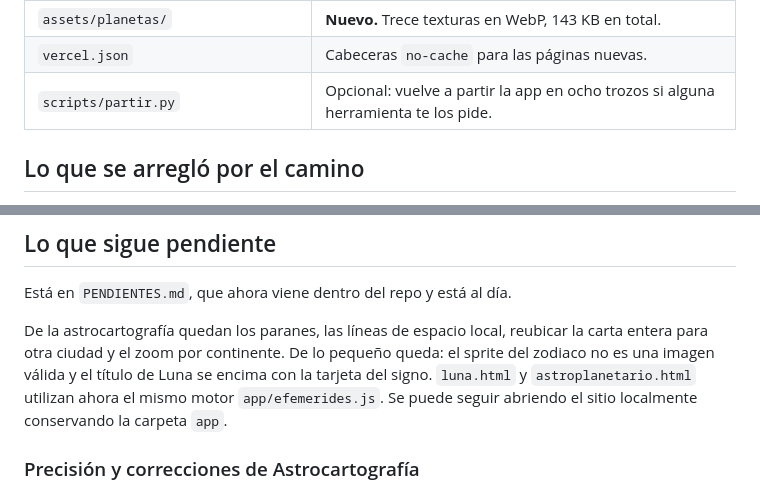
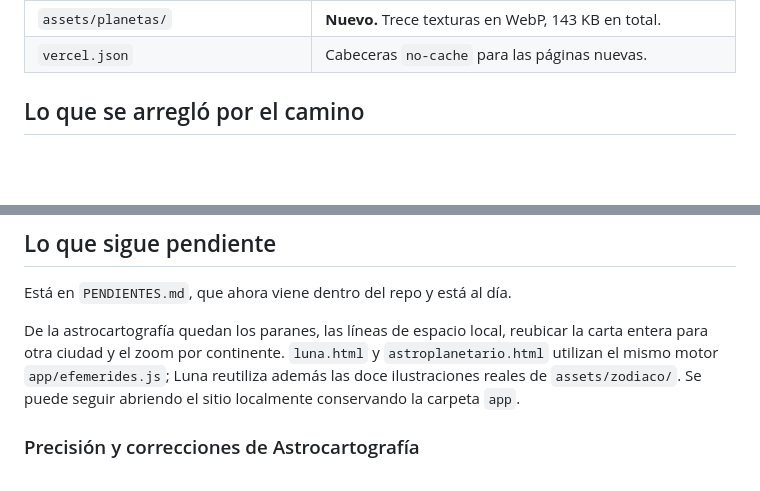
Before and after one commit to benjaminhernandezaguirre-boop/maquina-celeste, a Markdown page: ESTADO-DEL-PROYECTO.md, 2 parts joined by grey strips. GitHub-like rendering; blank space fills up the shorter version.

Commit message:
Limpia dependencias antiguas en ESTADO-DEL-PROYECTO.md

```diff
--- a/ESTADO-DEL-PROYECTO.md
+++ b/ESTADO-DEL-PROYECTO.md
@@ -30,7 +30,6 @@ Si algún archivo no aparece como cambiado, es que ya lo tenías igual: no pasa
 | `app/planetas.js` | **Nuevo.** Envuelve el mapa de cada planeta sobre una esfera que gira, con la inclinación de su eje y el periodo de rotación reales. |
 | `assets/planetas/` | **Nuevo.** Trece texturas en WebP, 143 KB en total. |
 | `vercel.json` | Cabeceras `no-cache` para las páginas nuevas. |
-| `scripts/partir.py` | Opcional: vuelve a partir la app en ocho trozos si alguna herramienta te los pide. |
 
 ## Lo que se arregló por el camino
 
@@ -102,8 +101,8 @@ Si algún archivo no aparece como cambiado, es que ya lo tenías igual: no pasa
 Está en `PENDIENTES.md`, que ahora viene dentro del repo y está al día.
 
 De la astrocartografía quedan los paranes, las líneas de espacio local, reubicar la carta entera para
-otra ciudad y el zoom por continente. De lo pequeño queda: el sprite del zodiaco no es una imagen válida y el título de Luna se encima con
-la tarjeta del signo. `luna.html` y `astroplanetario.html` utilizan ahora el mismo motor `app/efemerides.js`.
+otra ciudad y el zoom por continente. `luna.html` y `astroplanetario.html` utilizan el mismo motor
+`app/efemerides.js`; Luna reutiliza además las doce ilustraciones reales de `assets/zodiaco/`.
 Se puede seguir abriendo el sitio localmente conservando la carpeta `app`.
 
 ### Precisión y correcciones de Astrocartografía
```
